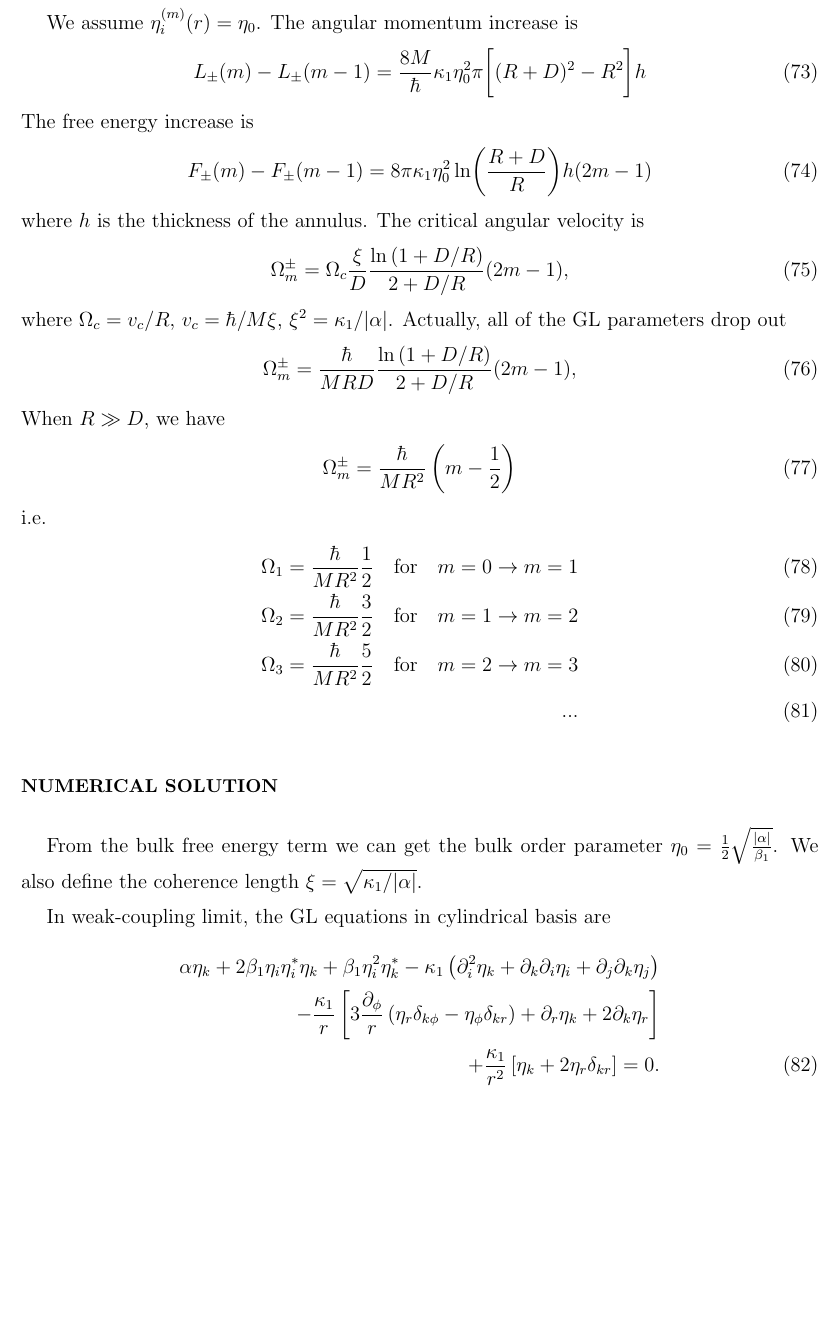
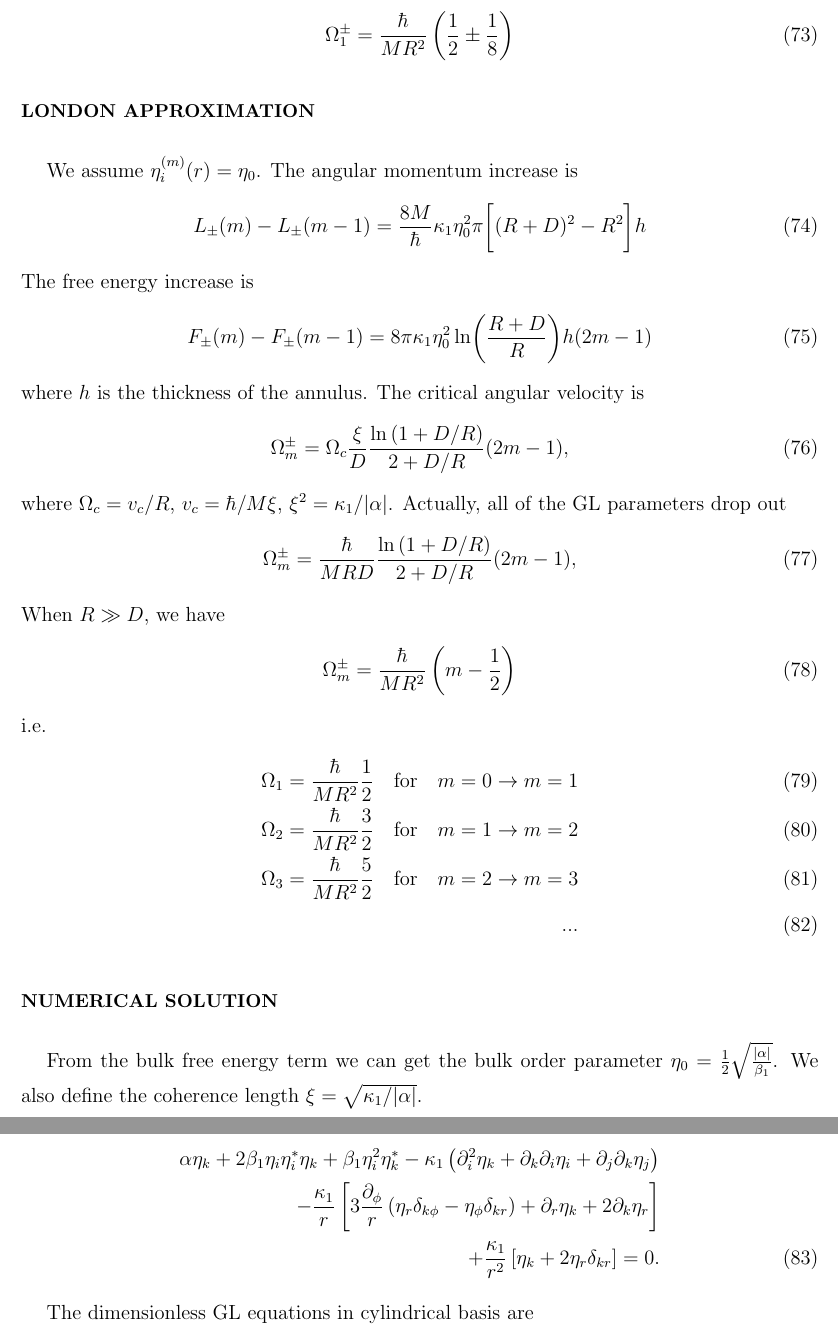
Before and after one commit to junguanghe/annulus_3he_a, a LaTeX paper (doc/GL_cylindrical.tex): part of page 9 of 11 before the commit and two parts of pages 9 and 10 of 11 after it, the two joined at a grey line, cut at the place of the change, the shorter picture padded with empty space. Compiled offline with pdfLaTeX.

Commit message:
Update table of contents and add numerical calculation for Omega_1^\pm in GL theory

```diff
--- a/doc/GL_cylindrical.tex
+++ b/doc/GL_cylindrical.tex
@@ -407,6 +407,10 @@ Then we have
     \pm \ev{\frac{1}{r^2}\left[3\left(\eta^{(0)}_\phi\right)^2 + \left(\eta^{(0)}_r\right)^2-4\eta^{(0)}_r\eta^{(0)}_\phi\right]}}
     {\ev{3\left(\eta^{(0)}_\phi\right)^2 + \left(\eta^{(0)}_r\right)^2}}\nonumber
 \end{align}
+Numerical calculation shows that
+\begin{align}
+    \Omega_1^\pm = \frac{\hbar}{MR^2}\left(\frac{1}{2}\pm\frac{1}{8}\right)
+\end{align}
 
 \section{London approximation}
 We assume $\eta_i^{(m)}(r) = \eta_0$.
```
Also changed, not shown: doc/GL_cylindrical.pdf, 4 other files.
